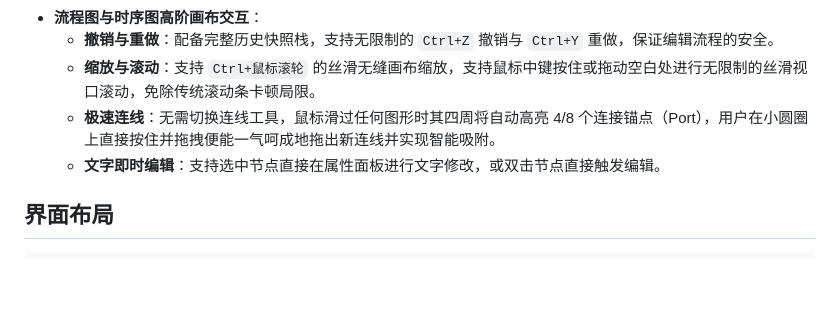
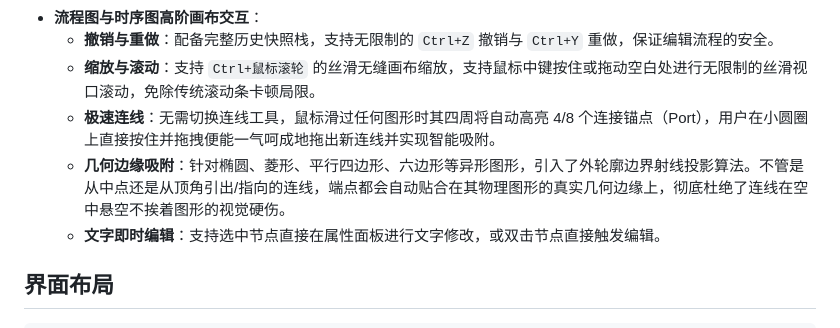
Before and after one commit to xlgo/java-toolbox, a Markdown page: README.md, the part around the change. Rendered like a GitHub page; blank space fills up the shorter version.

Commit message:
docs: 完善 README.md，增加流程图/时序图几何边缘吸附特性描述

```diff
--- a/README.md
+++ b/README.md
@@ -54,6 +54,7 @@
   - **撤销与重做**：配备完整历史快照栈，支持无限制的 `Ctrl+Z` 撤销与 `Ctrl+Y` 重做，保证编辑流程的安全。
   - **缩放与滚动**：支持 `Ctrl+鼠标滚轮` 的丝滑无缝画布缩放，支持鼠标中键按住或拖动空白处进行无限制的丝滑视口滚动，免除传统滚动条卡顿局限。
   - **极速连线**：无需切换连线工具，鼠标滑过任何图形时其四周将自动高亮 4/8 个连接锚点（Port），用户在小圆圈上直接按住并拖拽便能一气呵成地拖出新连线并实现智能吸附。
+  - **几何边缘吸附**：针对椭圆、菱形、平行四边形、六边形等异形图形，引入了外轮廓边界射线投影算法。不管是从中点还是从顶角引出/指向的连线，端点都会自动贴合在其物理图形的真实几何边缘上，彻底杜绝了连线在空中悬空不挨着图形的视觉硬伤。
   - **文字即时编辑**：支持选中节点直接在属性面板进行文字修改，或双击节点直接触发编辑。
 
 ## 界面布局
```
